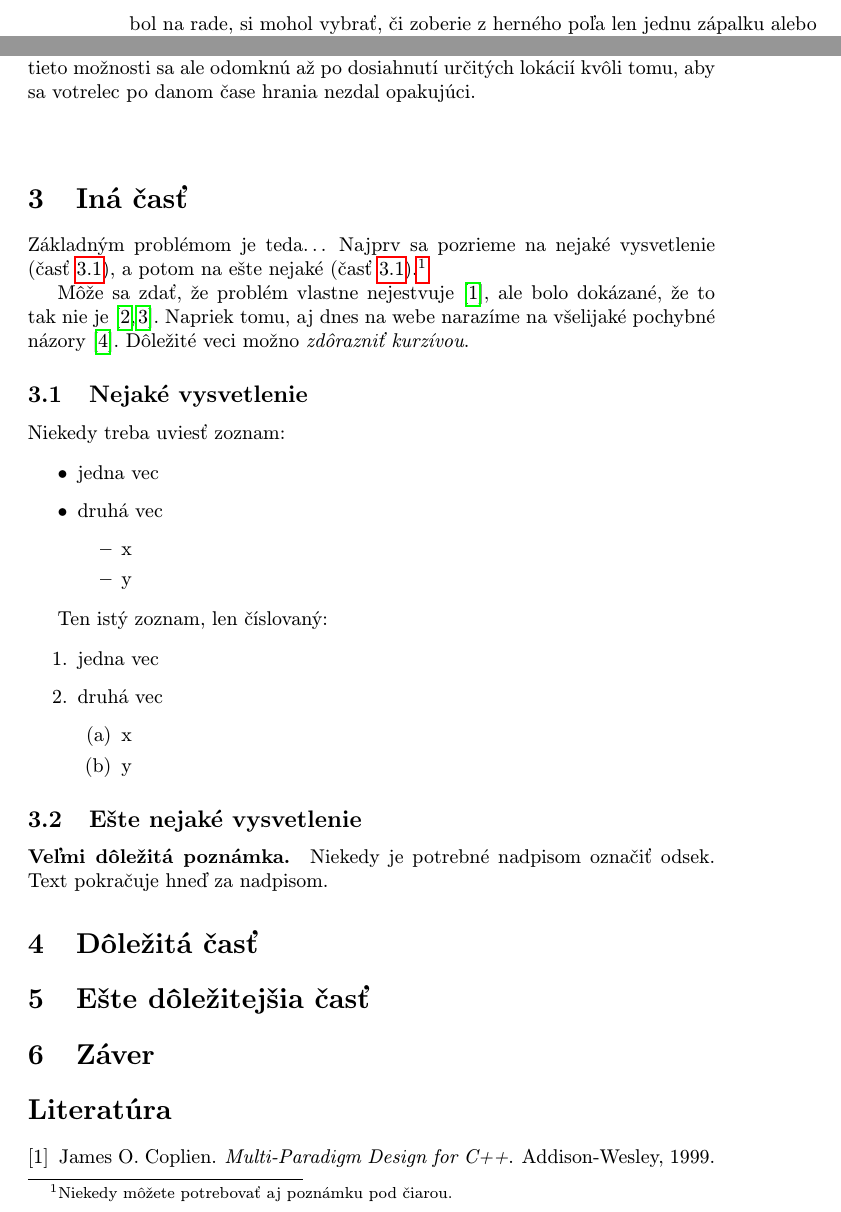
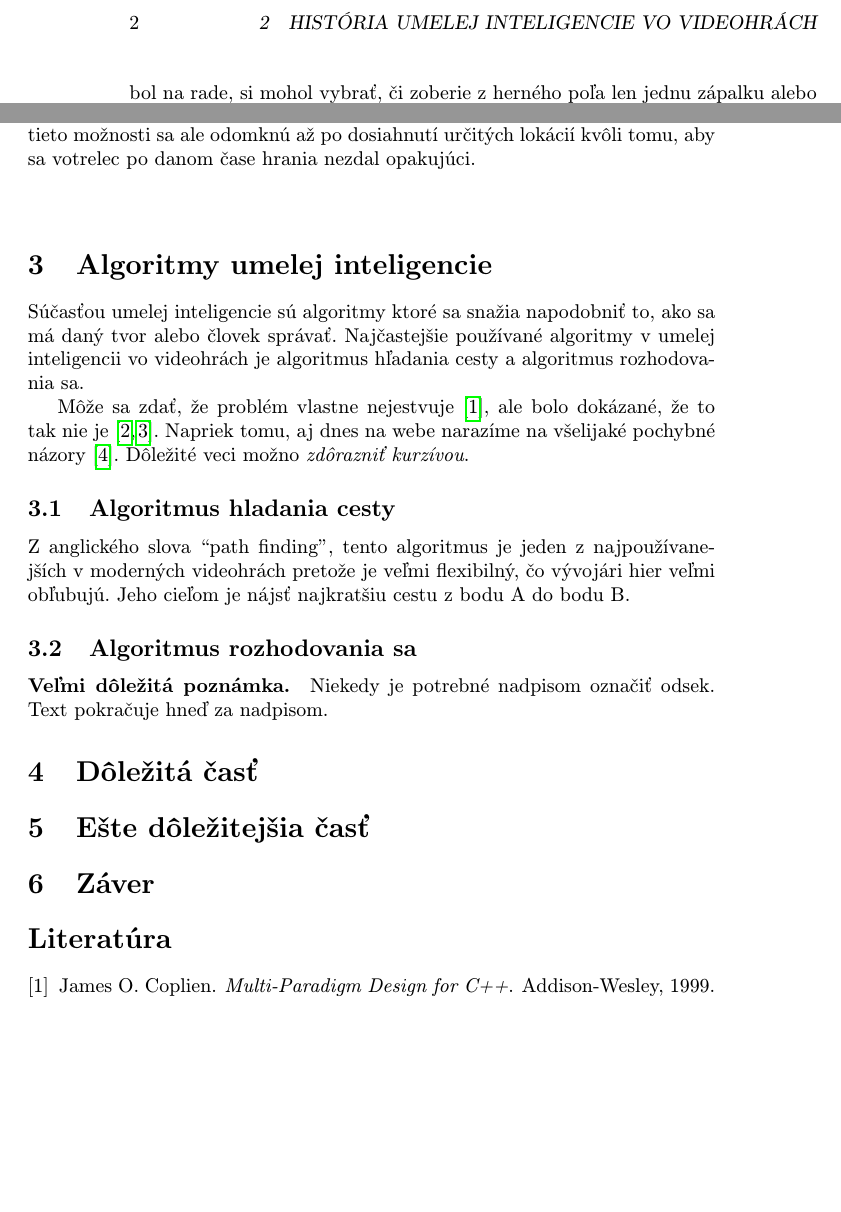
Before and after one commit to DavidP9672/utorok-cviceniaMIP, a LaTeX paper (clanok.tex): two parts of pages 2 and 3 of 4 before the commit and two parts of pages 2 and 3 of 3 after it, joined at a grey line, cut at the place of the change, the shorter picture padded with empty space. Compiled offline with pdfLaTeX.

Commit message:
pridanie kapitoly 3, 3.1, 3.2

```diff
--- a/clanok.tex
+++ b/clanok.tex
@@ -72,39 +72,17 @@ Neskôr, o 34 rokov vývoja umelej inteligencie vyšla hra s názvom Alien Isola
 %\includegraphics[scale=1.0]{diagram.pdf}
 \end{figure*}
 
-\section{Iná časť} \label{ina}
+\section{Algoritmy umelej inteligencie} \label{kapitola3}
+Súčasťou umelej inteligencie sú algoritmy ktoré sa snažia napodobniť to, ako sa má daný tvor alebo človek správať. Najčastejšie používané algoritmy v umelej inteligencii vo videohrách je algoritmus hľadania cesty a algoritmus rozhodovania sa.
 
-Základným problémom je teda\ldots{} Najprv sa pozrieme na nejaké vysvetlenie (časť~\ref{ina:nejake}), a potom na ešte nejaké (časť~\ref{ina:nejake}).\footnote{Niekedy môžete potrebovať aj poznámku pod čiarou.}
 
 Môže sa zdať, že problém vlastne nejestvuje\cite{Coplien:MPD}, ale bolo dokázané, že to tak nie je~\cite{Czarnecki:Staged, Czarnecki:Progress}. Napriek tomu, aj dnes na webe narazíme na všelijaké pochybné názory\cite{PLP-Framework}. Dôležité veci možno \emph{zdôrazniť kurzívou}.
 
 
-\subsection{Nejaké vysvetlenie} \label{ina:nejake}
+\subsection{Algoritmus hladania cesty} \label{kapitola3.1}
+Z anglického slova “path finding”, tento algoritmus je jeden z najpoužívanejších v moderných videohrách pretože je veľmi flexibilný, čo vývojári hier veľmi obľubujú. Jeho cieľom je nájsť najkratšiu cestu z bodu A do bodu B.
 
-Niekedy treba uviesť zoznam:
-
-\begin{itemize}
-\item jedna vec
-\item druhá vec
-	\begin{itemize}
-	\item x
-	\item y
-	\end{itemize}
-\end{itemize}
-
-Ten istý zoznam, len číslovaný:
-
-\begin{enumerate}
-\item jedna vec
-\item druhá vec
-	\begin{enumerate}
-	\item x
-	\item y
-	\end{enumerate}
-\end{enumerate}
-
-
-\subsection{Ešte nejaké vysvetlenie} \label{ina:este}
+\subsection{Algoritmus rozhodovania sa} \label{kapitola3.2}
 
 \paragraph{Veľmi dôležitá poznámka.}
 Niekedy je potrebné nadpisom označiť odsek. Text pokračuje hneď za nadpisom.
```
